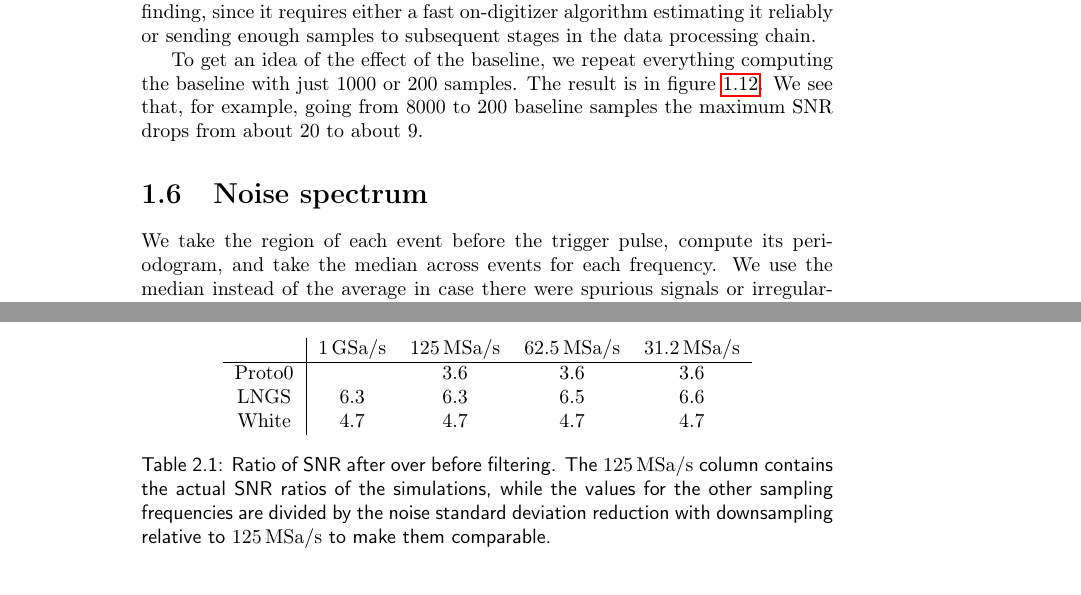
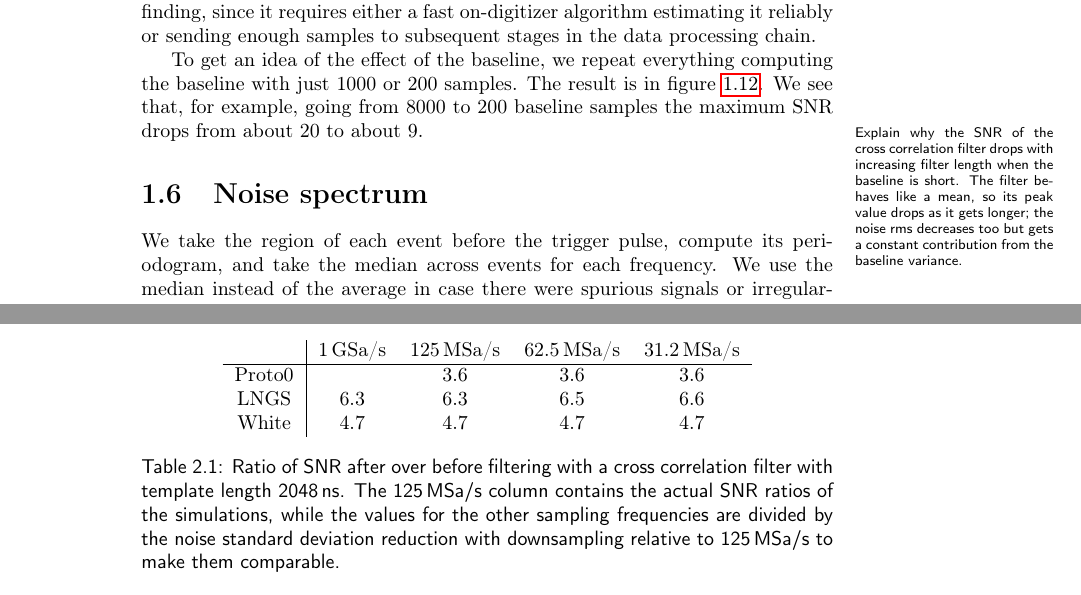
Before and after one commit to Gattocrucco/thesis, a LaTeX thesis (thesis.tex, which reads snr.tex, timeres.tex): two parts of pages 11 and 21 of 23, joined at a grey line, cut so that both start at the same text. Compiled offline with pdfLaTeX.

Commit message:
a pair of fixes

```diff
--- a/snr.tex
+++ b/snr.tex
@@ -391,6 +391,11 @@ the baseline with just 1000 or 200 samples. The result is in
 figure~\ref{fig:changebs}. We see that, for example, going from 8000 to 200
 baseline samples the maximum SNR drops from about 20 to about 9.
 
+\marginpar{Explain why the SNR of the cross correlation filter drops with
+increasing filter length when the baseline is short. The filter behaves like
+a mean, so its peak value drops as it gets longer; the noise rms decreases too
+but gets a constant contribution from the baseline variance.}
+
 \begin{figure}
     \hspace{-0.27\textwidth}
     \includegraphics[width=1.55\textwidth]{figchangebs}
--- a/thesis.tex
+++ b/thesis.tex
@@ -11,6 +11,10 @@
 \usepackage{fancyhdr}
 
 \graphicspath{{figures/}}
+
+\sisetup{%
+    detect-all,
+}
 
 \let\oldmarginpar\marginpar
 \renewcommand\marginpar[1]{\oldmarginpar{\sffamily\scriptsize #1}}
--- a/timeres.tex
+++ b/timeres.tex
@@ -378,11 +378,12 @@ with downsampling.
          White &           4.7 &             4.7 &              4.7 &              4.7
     \end{tabular}
 
-    \caption{Ratio of SNR after over before filtering. The \SI{125}{MSa/s}
-    column contains the actual SNR ratios of the simulations, while the values
-    for the other sampling frequencies are divided by the noise standard
-    deviation reduction with downsampling relative to \SI{125}{MSa/s} to make
-    them comparable.}
+    \caption{Ratio of SNR after over before filtering with a cross correlation
+    filter with template length \SI{2048}{ns}. The \SI{125}{MSa/s} column
+    contains the actual SNR ratios of the simulations, while the values for the
+    other sampling frequencies are divided by the noise standard deviation
+    reduction with downsampling relative to \SI{125}{MSa/s} to make them
+    comparable.}
 
     \label{tab:filtsnrdowns}
 \end{table}
```
